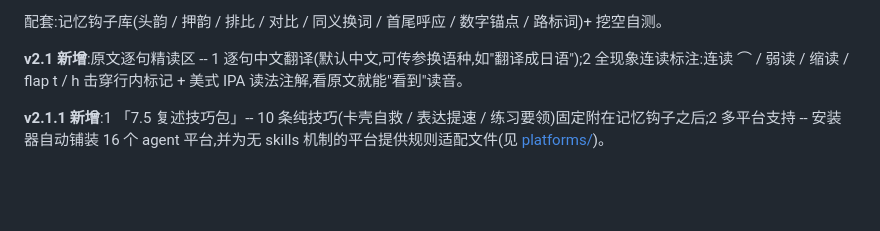
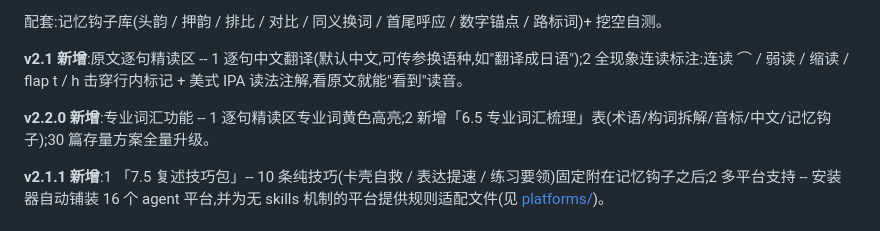
Before and after one commit to yxdwind/english-memory-method, a Markdown page: readme.md, the part around the change. GitHub-like rendering; blank space fills up the shorter version.

Commit message:
docs: add v2.2.0 terminology note to zh readme

```diff
--- a/readme.md
+++ b/readme.md
@@ -16,6 +16,8 @@
 配套:记忆钩子库(头韵 / 押韵 / 排比 / 对比 / 同义换词 / 首尾呼应 / 数字锚点 / 路标词)+ 挖空自测。
 
 **v2.1 新增**:原文逐句精读区 -- 1 逐句中文翻译(默认中文,可传参换语种,如"翻译成日语");2 全现象连读标注:连读 ⌒ / 弱读 / 缩读 / flap t / h 击穿行内标记 + 美式 IPA 读法注解,看原文就能"看到"读音。
+
+**v2.2.0 新增**:专业词汇功能 -- 1 逐句精读区专业词黄色高亮;2 新增「6.5 专业词汇梳理」表(术语/构词拆解/音标/中文/记忆钩子);30 篇存量方案全量升级。
 
 **v2.1.1 新增**:1 「7.5 复述技巧包」-- 10 条纯技巧(卡壳自救 / 表达提速 / 练习要领)固定附在记忆钩子之后;2 多平台支持 -- 安装器自动铺装 16 个 agent 平台,并为无 skills 机制的平台提供规则适配文件(见 [platforms/](platforms/README.md))。
 
```
